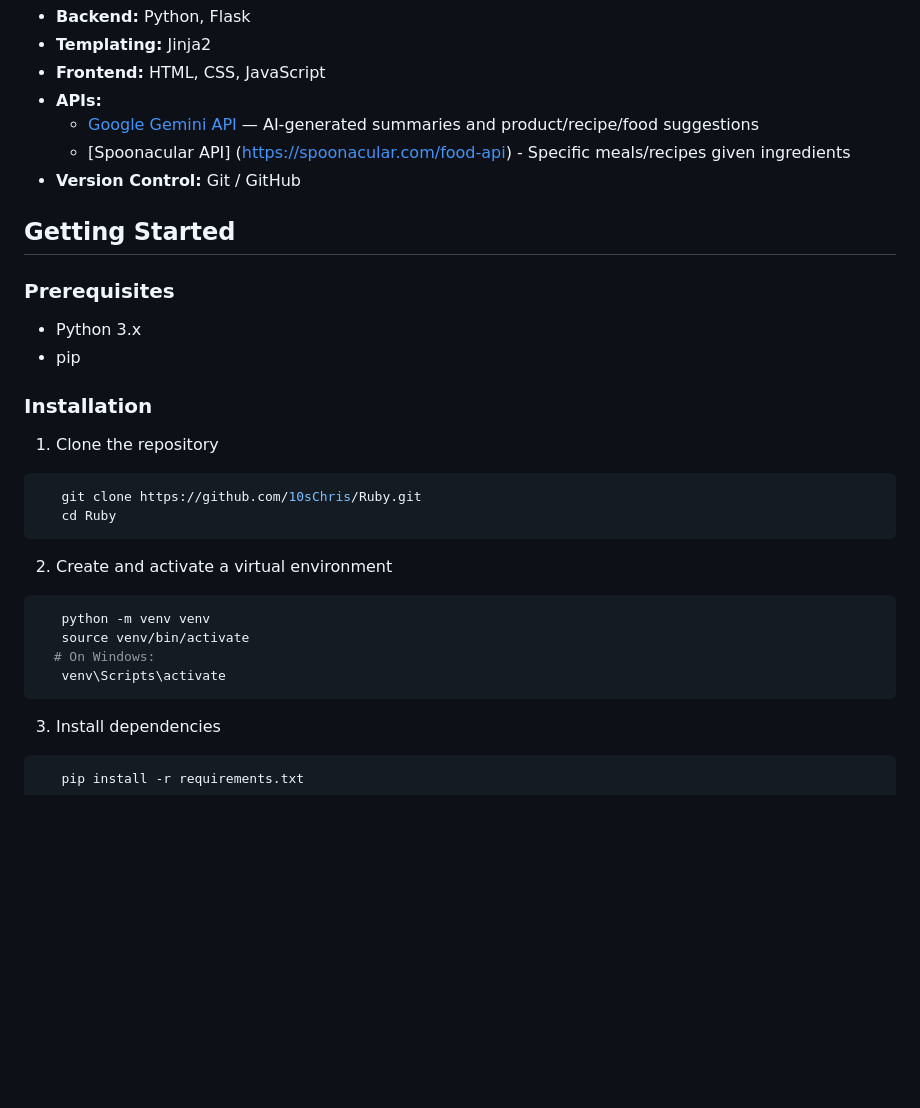
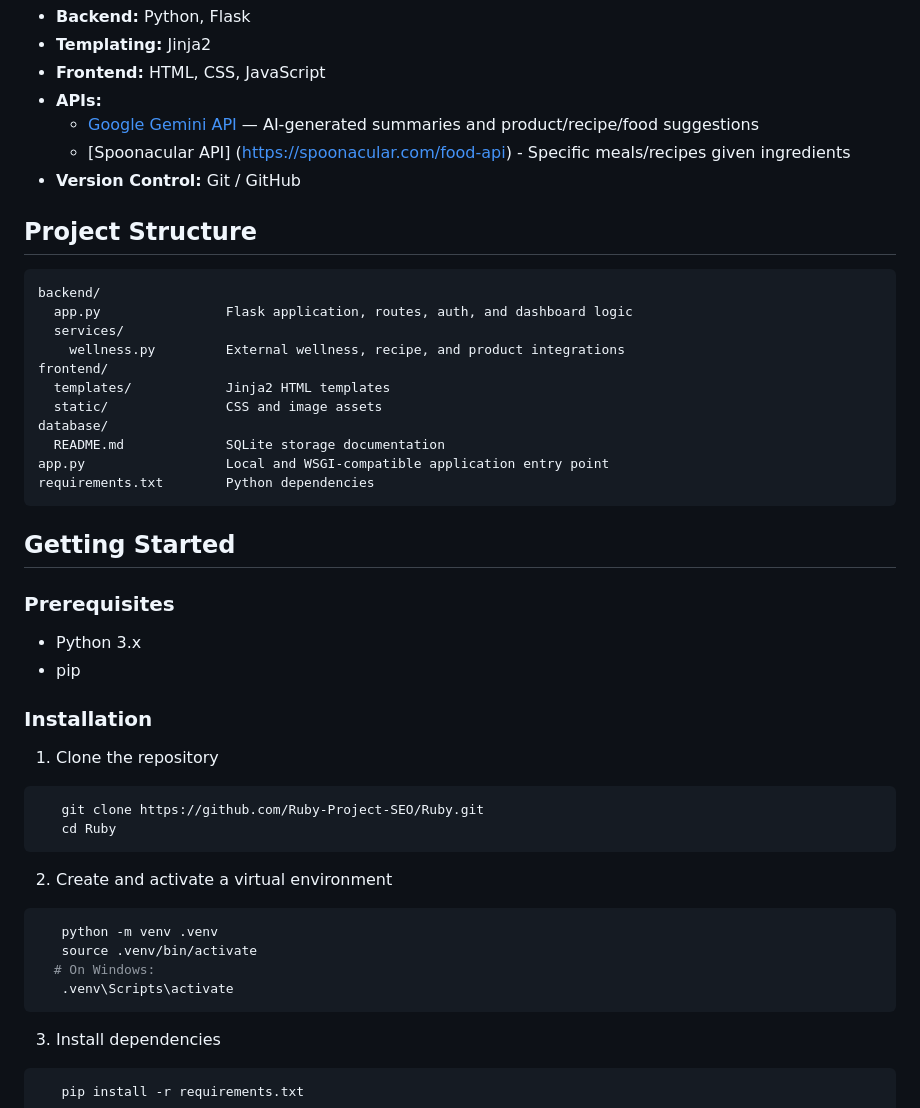
Before and after one commit to Ruby-Project-SEO/Ruby, a Markdown page: README.md, the part around the change. Drawn GitHub-style; blank space fills up the shorter version.

Commit message:
Document project structure

````diff
--- a/README.md
+++ b/README.md
@@ -28,6 +28,22 @@ Finding trustworthy guidance for everyday health concerns can be overwhelming, w
   - [Spoonacular API] (https://spoonacular.com/food-api) - Specific meals/recipes given ingredients
 - **Version Control:** Git / GitHub
 
+## Project Structure
+
+```text
+backend/
+  app.py                Flask application, routes, auth, and dashboard logic
+  services/
+    wellness.py         External wellness, recipe, and product integrations
+frontend/
+  templates/            Jinja2 HTML templates
+  static/               CSS and image assets
+database/
+  README.md             SQLite storage documentation
+app.py                  Local and WSGI-compatible application entry point
+requirements.txt        Python dependencies
+```
+
 ## Getting Started
 
 ### Prerequisites
@@ -38,16 +54,16 @@ Finding trustworthy guidance for everyday health concerns can be overwhelming, w
 
 1. Clone the repository
 ```bash
-   git clone https://github.com/10sChris/Ruby.git
+   git clone https://github.com/Ruby-Project-SEO/Ruby.git
    cd Ruby
 ```
 
 2. Create and activate a virtual environment
 ```bash
-   python -m venv venv
-   source venv/bin/activate
+   python -m venv .venv
+   source .venv/bin/activate
   # On Windows:
-   venv\Scripts\activate
+   .venv\Scripts\activate
 ```
 
 
````
Also changed, not shown: database/README.md (added, +10 -0 lines).
